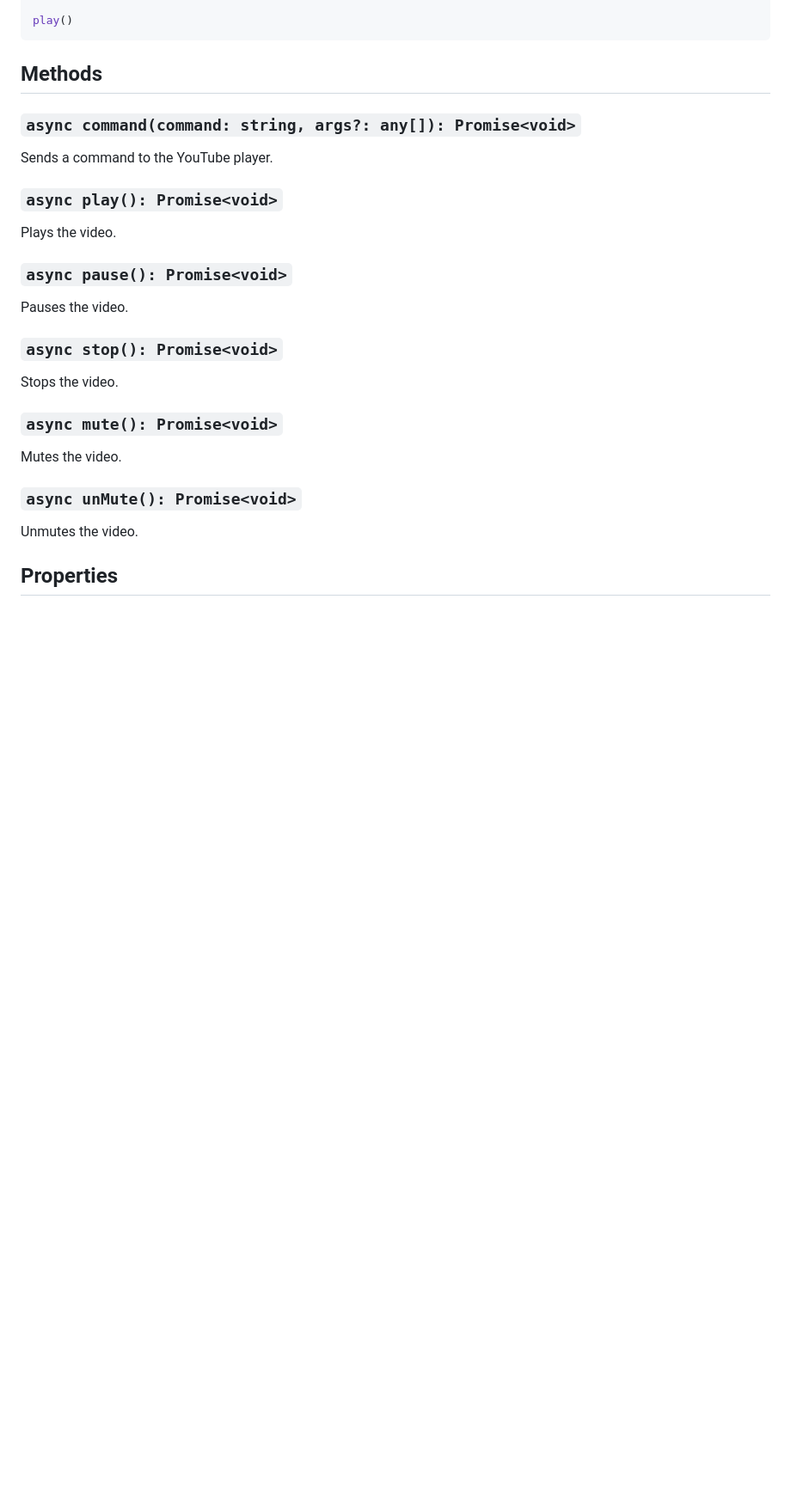
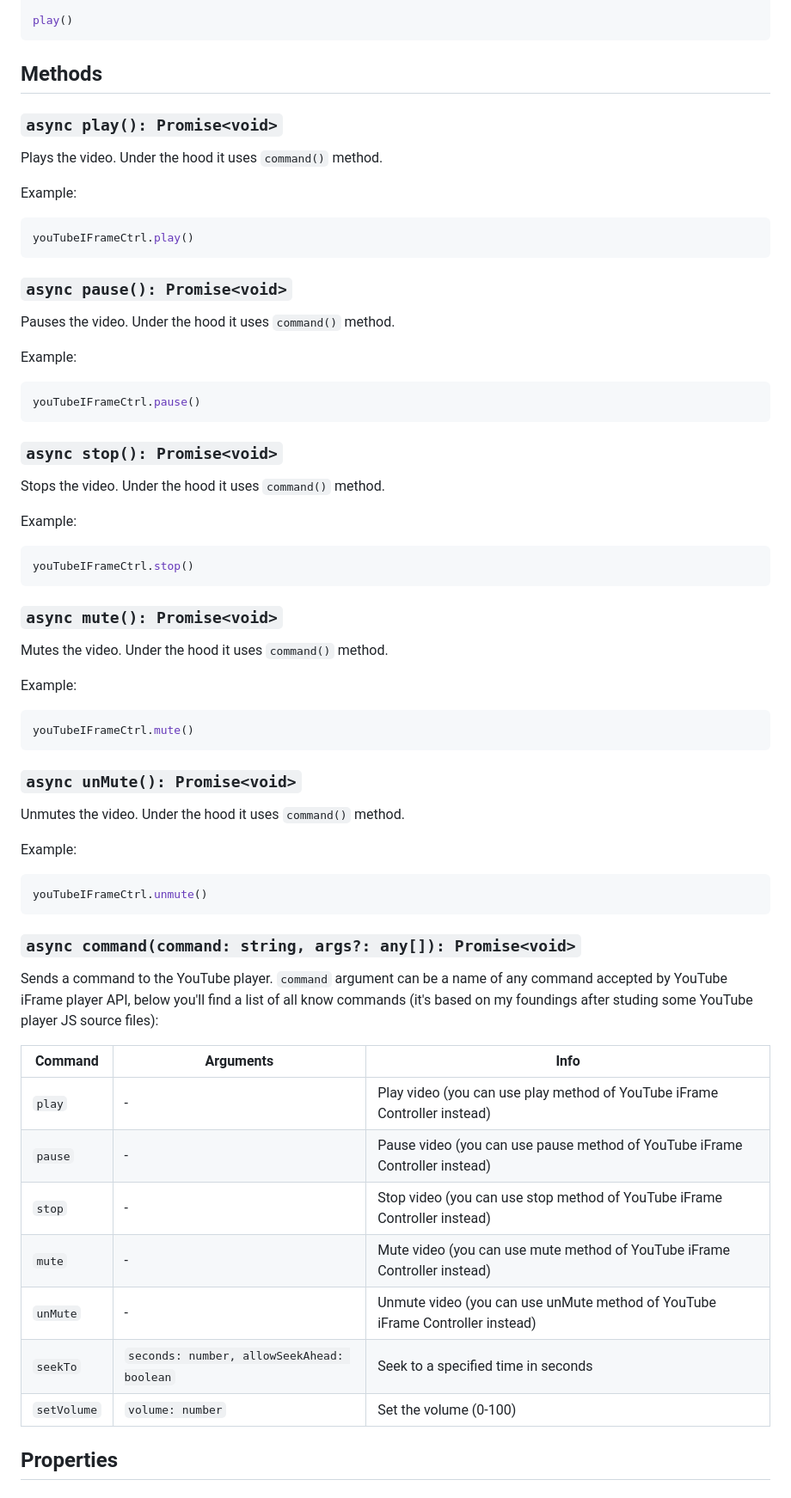
Before and after one commit to mich418/youtube-iframe-ctrl, a Markdown page: README.md, the part around the change. Shown at 86% size. Rendered like a GitHub page; blank space fills up the shorter version.

````diff
--- a/README.md
+++ b/README.md
@@ -72,29 +72,69 @@ play()
 
 ## Methods
 
-### `async command(command: string, args?: any[]): Promise<void>`
-
-Sends a command to the YouTube player.
-
 ### `async play(): Promise<void>`
 
-Plays the video.
+Plays the video. Under the hood it uses `command()` method.
+
+Example:
+
+```js
+youTubeIFrameCtrl.play()
+```
 
 ### `async pause(): Promise<void>`
 
-Pauses the video.
+Pauses the video. Under the hood it uses `command()` method.
+
+Example:
+
+```js
+youTubeIFrameCtrl.pause()
+```
 
 ### `async stop(): Promise<void>`
 
-Stops the video.
+Stops the video. Under the hood it uses `command()` method.
+
+Example:
+
+```js
+youTubeIFrameCtrl.stop()
+```
 
 ### `async mute(): Promise<void>`
 
-Mutes the video.
+Mutes the video. Under the hood it uses `command()` method.
+
+Example:
+
+```js
+youTubeIFrameCtrl.mute()
+```
 
 ### `async unMute(): Promise<void>`
 
-Unmutes the video.
+Unmutes the video. Under the hood it uses `command()` method.
+
+Example:
+
+```js
+youTubeIFrameCtrl.unmute()
+```
+
+### `async command(command: string, args?: any[]): Promise<void>`
+
+Sends a command to the YouTube player. `command` argument can be a name of any command accepted by YouTube iFrame player API, below you'll find a list of all know commands (it's based on my foundings after studing some YouTube player JS source files):
+
+| Command | Arguments | Info |
+|---------|-----------|------|
+| `play` | - | Play video (you can use play method of YouTube iFrame Controller instead) |
+| `pause` | - | Pause video (you can use pause method of YouTube iFrame Controller instead) |
+| `stop` | - | Stop video (you can use stop method of YouTube iFrame Controller instead) |
+| `mute` | - | Mute video (you can use mute method of YouTube iFrame Controller instead) |
+| `unMute` | - | Unmute video (you can use unMute method of YouTube iFrame Controller instead) |
+| `seekTo` | `seconds: number, allowSeekAhead: boolean` | Seek to a specified time in seconds |
+| `setVolume` | `volume: number` | Set the volume (0-100) |
 
 ## Properties
 
````
